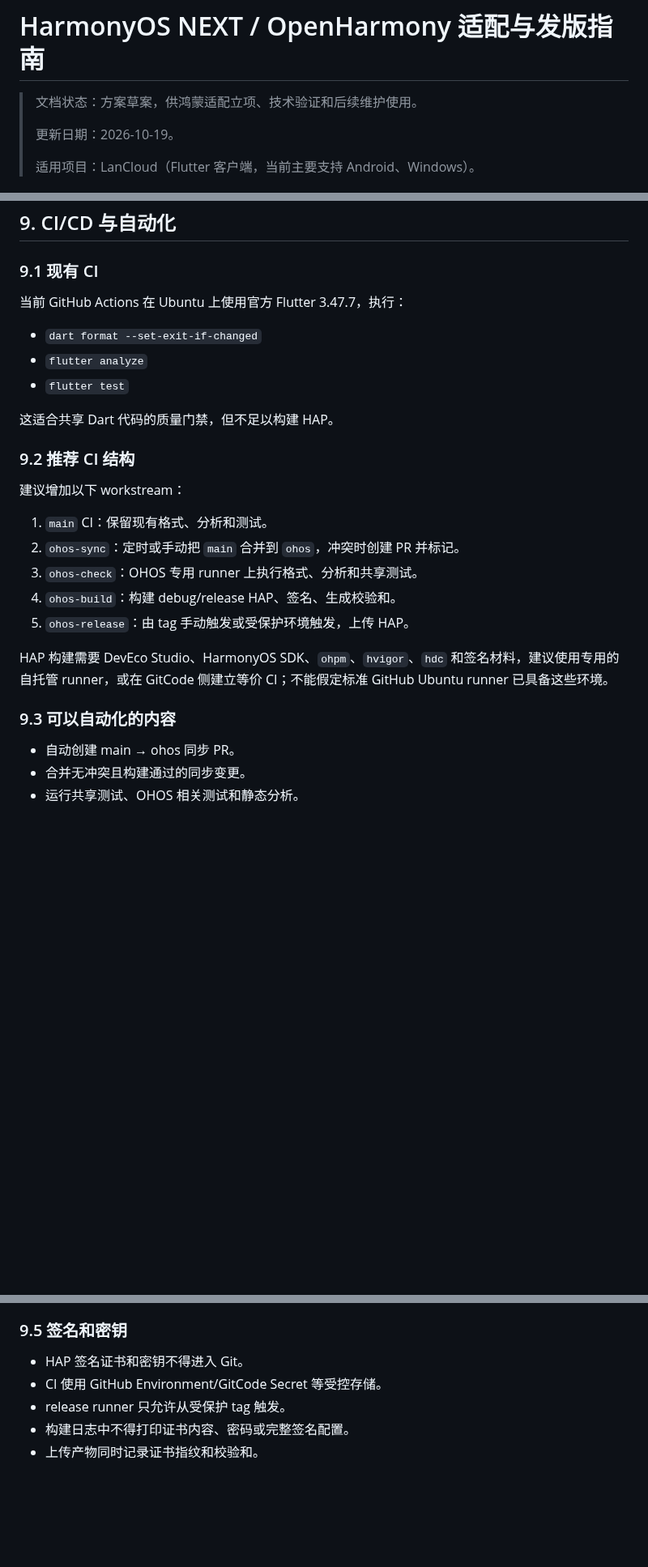
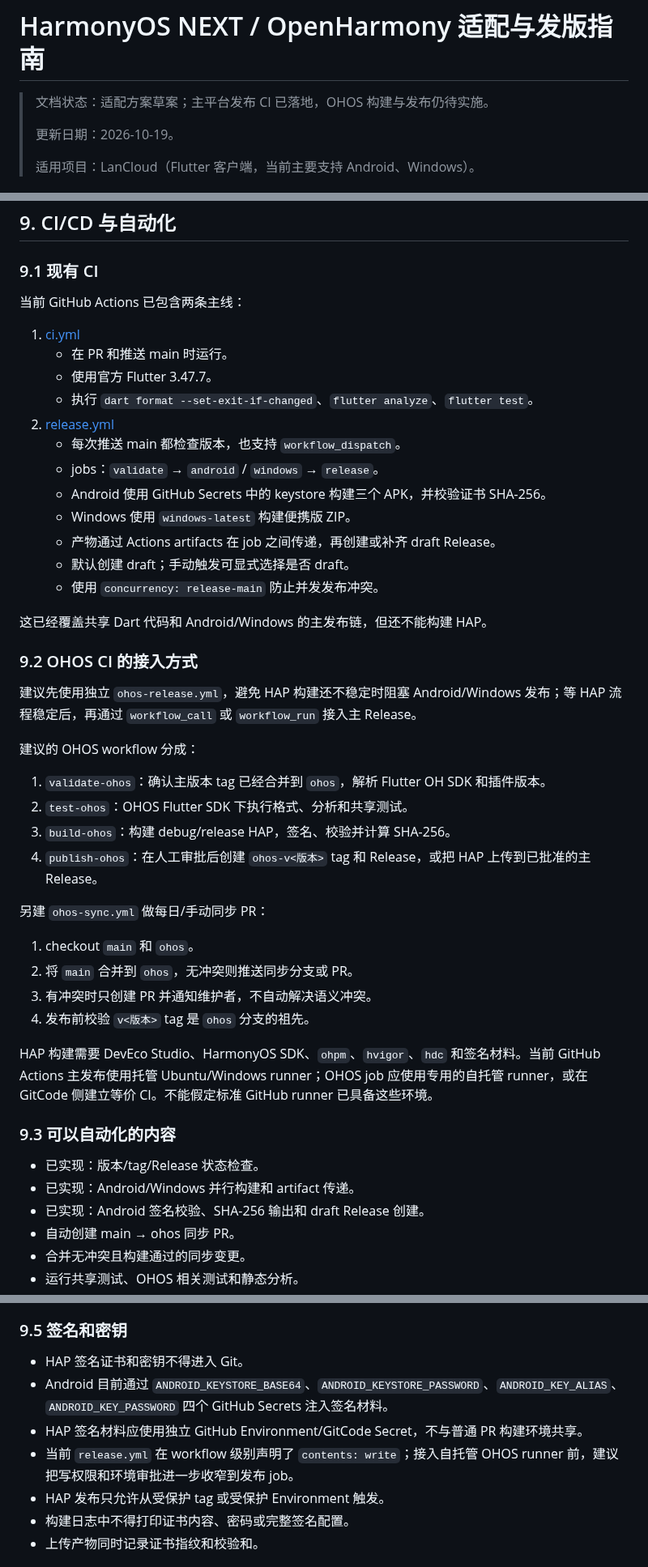
Before and after one commit to Tgaisen/LanCloud, a Markdown page: docs/OHOS_ADAPTATION.md, 3 parts joined by grey strips. Shown at 81% size. GitHub-like rendering; blank space fills up the shorter version.

```diff
--- a/docs/OHOS_ADAPTATION.md
+++ b/docs/OHOS_ADAPTATION.md
@@ -1,6 +1,6 @@
 # HarmonyOS NEXT / OpenHarmony 适配与发版指南
 
-> 文档状态：方案草案，供鸿蒙适配立项、技术验证和后续维护使用。
+> 文档状态：适配方案草案；主平台发布 CI 已落地，OHOS 构建与发布仍待实施。
 >
 > 更新日期：2026-10-19。
 >
@@ -337,28 +370,48 @@ OpenHarmony 三方库总表：<https://gitcode.com/CPF-Flutter/docs/blob/main/Th
 
 ### 9.1 现有 CI
 
-当前 GitHub Actions 在 Ubuntu 上使用官方 Flutter 3.47.7，执行：
+当前 GitHub Actions 已包含两条主线：
 
-- `dart format --set-exit-if-changed`
-- `flutter analyze`
-- `flutter test`
+1. [ci.yml](../.github/workflows/ci.yml)
+   - 在 PR 和推送 main 时运行。
+   - 使用官方 Flutter 3.47.7。
+   - 执行 `dart format --set-exit-if-changed`、`flutter analyze`、`flutter test`。
+2. [release.yml](../.github/workflows/release.yml)
+   - 每次推送 main 都检查版本，也支持 `workflow_dispatch`。
+   - jobs：`validate` → `android` / `windows` → `release`。
+   - Android 使用 GitHub Secrets 中的 keystore 构建三个 APK，并校验证书 SHA-256。
+   - Windows 使用 `windows-latest` 构建便携版 ZIP。
+   - 产物通过 Actions artifacts 在 job 之间传递，再创建或补齐 draft Release。
+   - 默认创建 draft；手动触发可显式选择是否 draft。
+   - 使用 `concurrency: release-main` 防止并发发布冲突。
 
-这适合共享 Dart 代码的质量门禁，但不足以构建 HAP。
+这已经覆盖共享 Dart 代码和 Android/Windows 的主发布链，但还不能构建 HAP。
 
-### 9.2 推荐 CI 结构
+### 9.2 OHOS CI 的接入方式
 
-建议增加以下 workstream：
+建议先使用独立 `ohos-release.yml`，避免 HAP 构建还不稳定时阻塞 Android/Windows 发布；等 HAP 流程稳定后，再通过 `workflow_call` 或 `workflow_run` 接入主 Release。
 
-1. `main` CI：保留现有格式、分析和测试。
-2. `ohos-sync`：定时或手动把 `main` 合并到 `ohos`，冲突时创建 PR 并标记。
-3. `ohos-check`：OHOS 专用 runner 上执行格式、分析和共享测试。
-4. `ohos-build`：构建 debug/release HAP、签名、生成校验和。
-5. `ohos-release`：由 tag 手动触发或受保护环境触发，上传 HAP。
+建议的 OHOS workflow 分成：
 
-HAP 构建需要 DevEco Studio、HarmonyOS SDK、`ohpm`、`hvigor`、`hdc` 和签名材料，建议使用专用的自托管 runner，或在 GitCode 侧建立等价 CI；不能假定标准 GitHub Ubuntu runner 已具备这些环境。
+1. `validate-ohos`：确认主版本 tag 已经合并到 `ohos`，解析 Flutter OH SDK 和插件版本。
+2. `test-ohos`：OHOS Flutter SDK 下执行格式、分析和共享测试。
+3. `build-ohos`：构建 debug/release HAP，签名、校验并计算 SHA-256。
+4. `publish-ohos`：在人工审批后创建 `ohos-v<版本>` tag 和 Release，或把 HAP 上传到已批准的主 Release。
+
+另建 `ohos-sync.yml` 做每日/手动同步 PR：
+
+1. checkout `main` 和 `ohos`。
+2. 将 `main` 合并到 `ohos`，无冲突则推送同步分支或 PR。
+3. 有冲突时只创建 PR 并通知维护者，不自动解决语义冲突。
+4. 发布前校验 `v<版本>` tag 是 `ohos` 分支的祖先。
+
+HAP 构建需要 DevEco Studio、HarmonyOS SDK、`ohpm`、`hvigor`、`hdc` 和签名材料。当前 GitHub Actions 主发布使用托管 Ubuntu/Windows runner；OHOS job 应使用专用的自托管 runner，或在 GitCode 侧建立等价 CI。不能假定标准 GitHub runner 已具备这些环境。
 
 ### 9.3 可以自动化的内容
 
+- 已实现：版本/tag/Release 状态检查。
+- 已实现：Android/Windows 并行构建和 artifact 传递。
+- 已实现：Android 签名校验、SHA-256 输出和 draft Release 创建。
 - 自动创建 main → ohos 同步 PR。
 - 合并无冲突且构建通过的同步变更。
 - 运行共享测试、OHOS 相关测试和静态分析。
@@ -381,8 +434,10 @@ HAP 构建需要 DevEco Studio、HarmonyOS SDK、`ohpm`、`hvigor`、`hdc` 和
 ### 9.5 签名和密钥
 
 - HAP 签名证书和密钥不得进入 Git。
-- CI 使用 GitHub Environment/GitCode Secret 等受控存储。
-- release runner 只允许从受保护 tag 触发。
+- Android 目前通过 `ANDROID_KEYSTORE_BASE64`、`ANDROID_KEYSTORE_PASSWORD`、`ANDROID_KEY_ALIAS`、`ANDROID_KEY_PASSWORD` 四个 GitHub Secrets 注入签名材料。
+- HAP 签名材料应使用独立 GitHub Environment/GitCode Secret，不与普通 PR 构建环境共享。
+- 当前 `release.yml` 在 workflow 级别声明了 `contents: write`；接入自托管 OHOS runner 前，建议把写权限和环境审批进一步收窄到发布 job。
+- HAP 发布只允许从受保护 tag 或受保护 Environment 触发。
 - 构建日志中不得打印证书内容、密码或完整签名配置。
 - 上传产物同时记录证书指纹和校验和。
 
```
Also changed, not shown: other parts of docs/OHOS_ADAPTATION.md (+48 -14 lines), README.md (+3 -2 lines).
